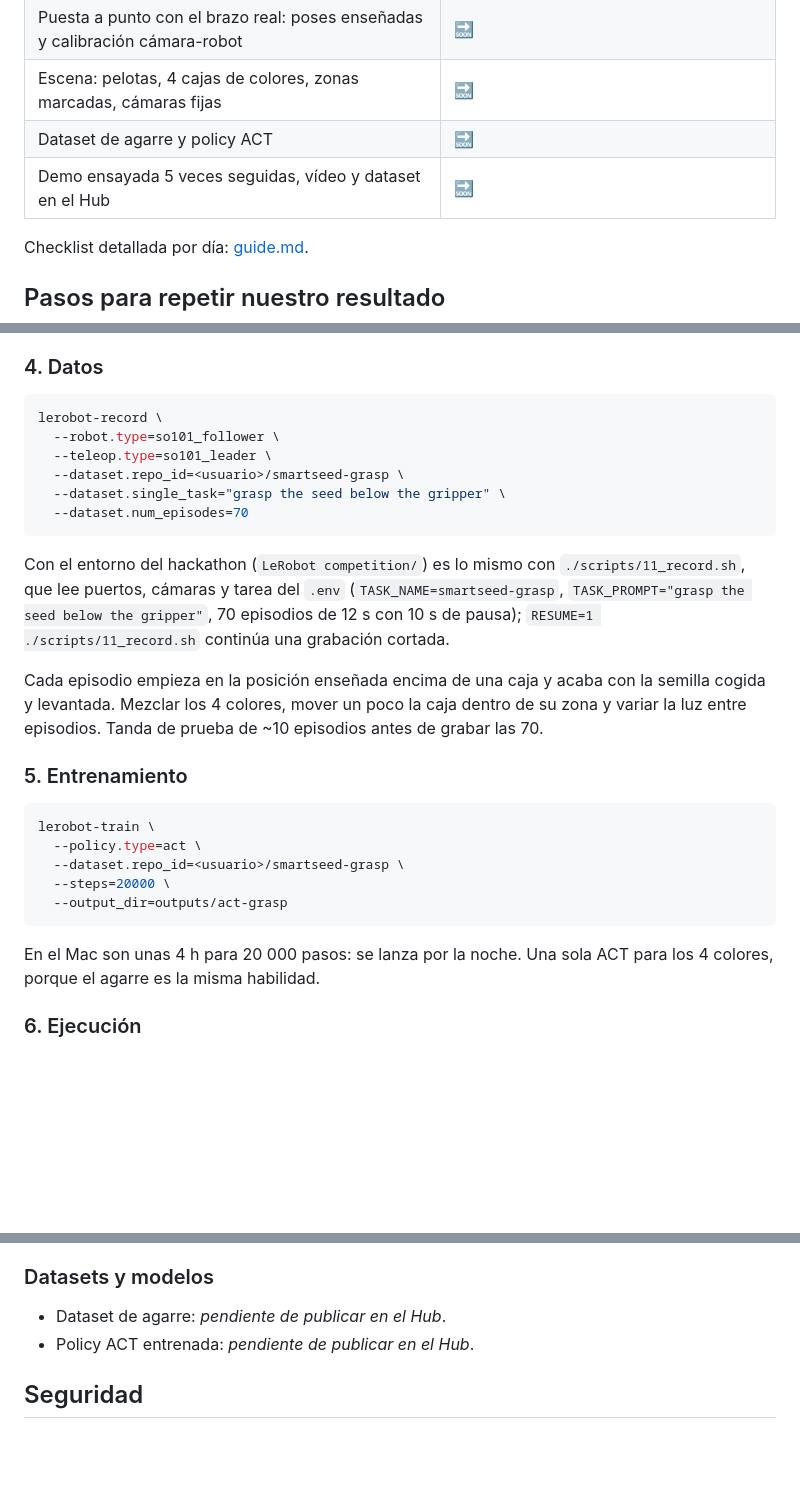
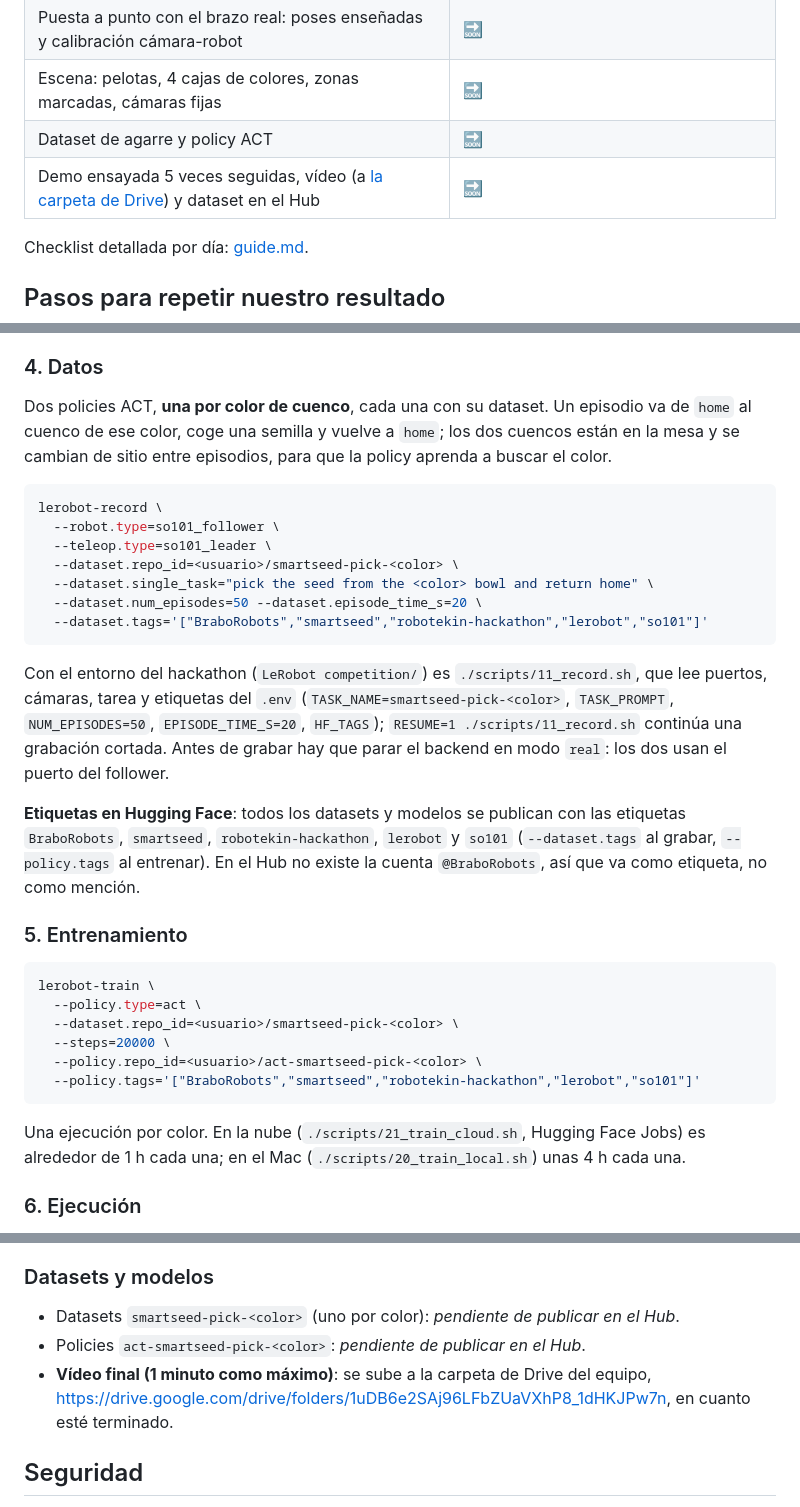
Before and after one commit to alvaromoli13/Robotluces, a Markdown page: README.md, 3 parts joined by grey strips. Drawn GitHub-style; blank space fills up the shorter version.

Commit message:
docs: two per-colour ACT datasets, BraboRobots tag on the Hub and Drive folder for the video

````diff
--- a/README.md
+++ b/README.md
@@ -33,7 +33,7 @@ tipo butacas de cine y el robot siembra cada alveolo con la semilla elegida.
 | Puesta a punto con el brazo real: poses enseñadas y calibración cámara-robot | 🔜 |
 | Escena: pelotas, 4 cajas de colores, zonas marcadas, cámaras fijas | 🔜 |
 | Dataset de agarre y policy ACT | 🔜 |
-| Demo ensayada 5 veces seguidas, vídeo y dataset en el Hub | 🔜 |
+| Demo ensayada 5 veces seguidas, vídeo (a [la carpeta de Drive](https://drive.google.com/drive/folders/1uDB6e2SAj96LFbZUaVXhP8_1dHKJPw7n)) y dataset en el Hub | 🔜 |
 
 Checklist detallada por día: [guide.md](guide.md).
 
@@ -115,36 +115,44 @@ Con el backend arrancado en modo `real`, todo lo demás se hace por HTTP contra
 
 ### 4. Datos
 
+Dos policies ACT, **una por color de cuenco**, cada una con su dataset. Un episodio va de
+`home` al cuenco de ese color, coge una semilla y vuelve a `home`; los dos cuencos están en
+la mesa y se cambian de sitio entre episodios, para que la policy aprenda a buscar el color.
+
 ```bash
 lerobot-record \
   --robot.type=so101_follower \
   --teleop.type=so101_leader \
-  --dataset.repo_id=<usuario>/smartseed-grasp \
-  --dataset.single_task="grasp the seed below the gripper" \
-  --dataset.num_episodes=70
+  --dataset.repo_id=<usuario>/smartseed-pick-<color> \
+  --dataset.single_task="pick the seed from the <color> bowl and return home" \
+  --dataset.num_episodes=50 --dataset.episode_time_s=20 \
+  --dataset.tags='["BraboRobots","smartseed","robotekin-hackathon","lerobot","so101"]'
 ```
 
-Con el entorno del hackathon (`LeRobot competition/`) es lo mismo con `./scripts/11_record.sh`,
-que lee puertos, cámaras y tarea del `.env` (`TASK_NAME=smartseed-grasp`,
-`TASK_PROMPT="grasp the seed below the gripper"`, 70 episodios de 12 s con 10 s de pausa);
-`RESUME=1 ./scripts/11_record.sh` continúa una grabación cortada.
+Con el entorno del hackathon (`LeRobot competition/`) es `./scripts/11_record.sh`, que lee
+puertos, cámaras, tarea y etiquetas del `.env` (`TASK_NAME=smartseed-pick-<color>`,
+`TASK_PROMPT`, `NUM_EPISODES=50`, `EPISODE_TIME_S=20`, `HF_TAGS`);
+`RESUME=1 ./scripts/11_record.sh` continúa una grabación cortada. Antes de grabar hay que
+parar el backend en modo `real`: los dos usan el puerto del follower.
 
-Cada episodio empieza en la posición enseñada encima de una caja y acaba con la semilla
-cogida y levantada. Mezclar los 4 colores, mover un poco la caja dentro de su zona y
-variar la luz entre episodios. Tanda de prueba de ~10 episodios antes de grabar las 70.
+**Etiquetas en Hugging Face**: todos los datasets y modelos se publican con las etiquetas
+`BraboRobots`, `smartseed`, `robotekin-hackathon`, `lerobot` y `so101` (`--dataset.tags`
+al grabar, `--policy.tags` al entrenar). En el Hub no existe la cuenta `@BraboRobots`, así
+que va como etiqueta, no como mención.
 
 ### 5. Entrenamiento
 
 ```bash
 lerobot-train \
   --policy.type=act \
-  --dataset.repo_id=<usuario>/smartseed-grasp \
+  --dataset.repo_id=<usuario>/smartseed-pick-<color> \
   --steps=20000 \
-  --output_dir=outputs/act-grasp
+  --policy.repo_id=<usuario>/act-smartseed-pick-<color> \
+  --policy.tags='["BraboRobots","smartseed","robotekin-hackathon","lerobot","so101"]'
 ```
 
-En el Mac son unas 4 h para 20 000 pasos: se lanza por la noche. Una sola ACT para los
-4 colores, porque el agarre es la misma habilidad.
+Una ejecución por color. En la nube (`./scripts/21_train_cloud.sh`, Hugging Face Jobs)
+es alrededor de 1 h cada una; en el Mac (`./scripts/20_train_local.sh`) unas 4 h cada una.
 
 ### 6. Ejecución
 
@@ -166,8 +174,10 @@ par; `POST /robot/torque-off` solo cuando el brazo esté en un lugar seguro, y
 
 ### Datasets y modelos
 
-- Dataset de agarre: _pendiente de publicar en el Hub_.
-- Policy ACT entrenada: _pendiente de publicar en el Hub_.
+- Datasets `smartseed-pick-<color>` (uno por color): _pendiente de publicar en el Hub_.
+- Policies `act-smartseed-pick-<color>`: _pendiente de publicar en el Hub_.
+- **Vídeo final (1 minuto como máximo)**: se sube a la carpeta de Drive del equipo,
+  <https://drive.google.com/drive/folders/1uDB6e2SAj96LFbZUaVXhP8_1dHKJPw7n>, en cuanto esté terminado.
 
 ## Seguridad
 
````
Also changed, not shown: guide.md (+4 -3 lines).
